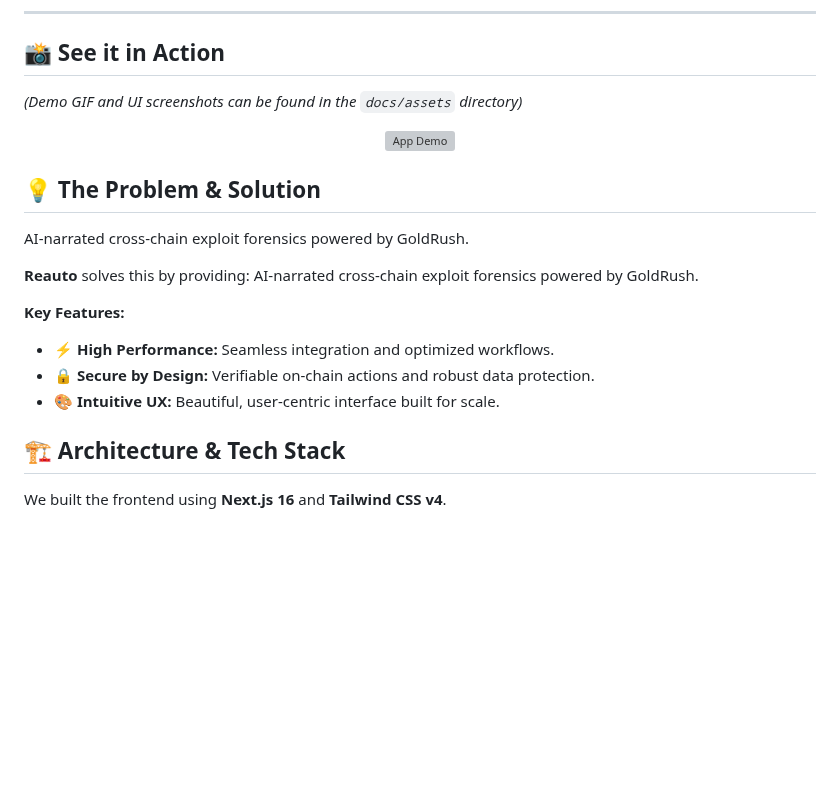
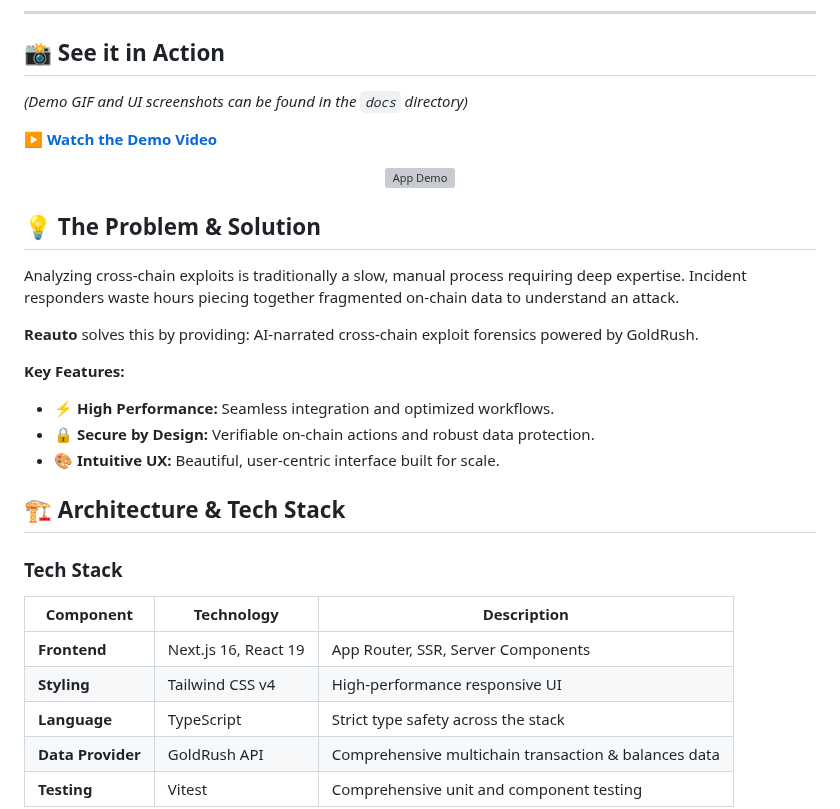
Before and after one commit to edycutjong/reauto, a Markdown page: README.md, the part around one of its changes. GitHub-like rendering; blank space fills up the shorter version; grey boxes are pictures that could not be loaded.

```diff
--- a/README.md
+++ b/README.md
@@ -11,6 +23,8 @@
 ---
 
 ## 📸 See it in Action
-*(Demo GIF and UI screenshots can be found in the `docs/assets` directory)*
+*(Demo GIF and UI screenshots can be found in the `docs` directory)*
+
+[**▶️ Watch the Demo Video**](https://youtube.com/your-demo-link)
 
 <div align="center">
@@ -18,7 +32,7 @@
 </div>
 
 ## 💡 The Problem & Solution
-AI-narrated cross-chain exploit forensics powered by GoldRush.
+Analyzing cross-chain exploits is traditionally a slow, manual process requiring deep expertise. Incident responders waste hours piecing together fragmented on-chain data to understand an attack.
 
 **Reauto** solves this by providing:
 AI-narrated cross-chain exploit forensics powered by GoldRush.
@@ -29,6 +43,13 @@ AI-narrated cross-chain exploit forensics powered by GoldRush.
 - 🎨 **Intuitive UX:** Beautiful, user-centric interface built for scale.
 
 ## 🏗️ Architecture & Tech Stack
-We built the frontend using **Next.js 16** and **Tailwind CSS v4**.
 
+### Tech Stack
+| Component | Technology | Description |
+|-----------|------------|-------------|
+| **Frontend** | Next.js 16, React 19 | App Router, SSR, Server Components |
+| **Styling** | Tailwind CSS v4 | High-performance responsive UI |
+| **Language** | TypeScript | Strict type safety across the stack |
+| **Data Provider**| GoldRush API | Comprehensive multichain transaction & balances data |
+| **Testing** | Vitest | Comprehensive unit and component testing |
 
```
Also changed, not shown: other parts of README.md (+38 -29 lines), docs/readme-hero.png (added), public/og-image.png (added), 1 other file.
